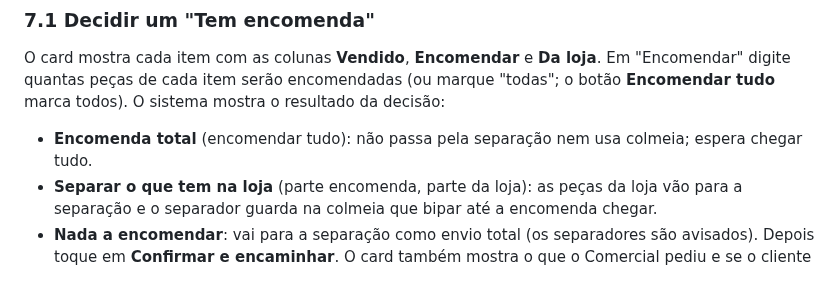
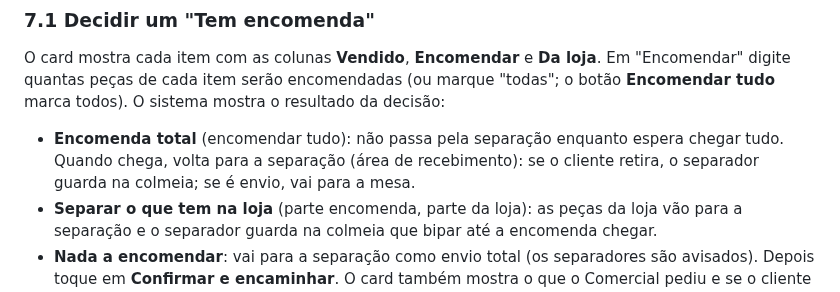
Before and after one commit to mcmochilas/picking-serena, a Markdown page: docs/manual-lucas.md, the part around the change. Drawn GitHub-style.

Commit message:
Manual: encomenda total para cliente retirar vai para a colmeia quando chega
Co-Authored-By: Claude Opus 5.5 <noreply@anthropic.com>
Claude-Session: https://claude.ai/code/session_01S42vxM8KbFVgiWVbK5qS7S

```diff
--- a/docs/manual-lucas.md
+++ b/docs/manual-lucas.md
@@ -252,7 +252,7 @@ Compras recebe **aviso no sistema (som + mensagem)** e **notificação no celula
 
 ### 7.1 Decidir um "Tem encomenda"
 O card mostra cada item com as colunas **Vendido**, **Encomendar** e **Da loja**. Em "Encomendar" digite quantas peças de cada item serão encomendadas (ou marque "todas"; o botão **Encomendar tudo** marca todos). O sistema mostra o resultado da decisão:
-- **Encomenda total** (encomendar tudo): não passa pela separação nem usa colmeia; espera chegar tudo.
+- **Encomenda total** (encomendar tudo): não passa pela separação enquanto espera chegar tudo. Quando chega, volta para a separação (área de recebimento): se o cliente retira, o separador guarda na colmeia; se é envio, vai para a mesa.
 - **Separar o que tem na loja** (parte encomenda, parte da loja): as peças da loja vão para a separação e o separador guarda na colmeia que bipar até a encomenda chegar.
 - **Nada a encomendar**: vai para a separação como envio total (os separadores são avisados).
 Depois toque em **Confirmar e encaminhar**. O card também mostra o que o Comercial pediu e se o cliente retira ou está na loja.
```
